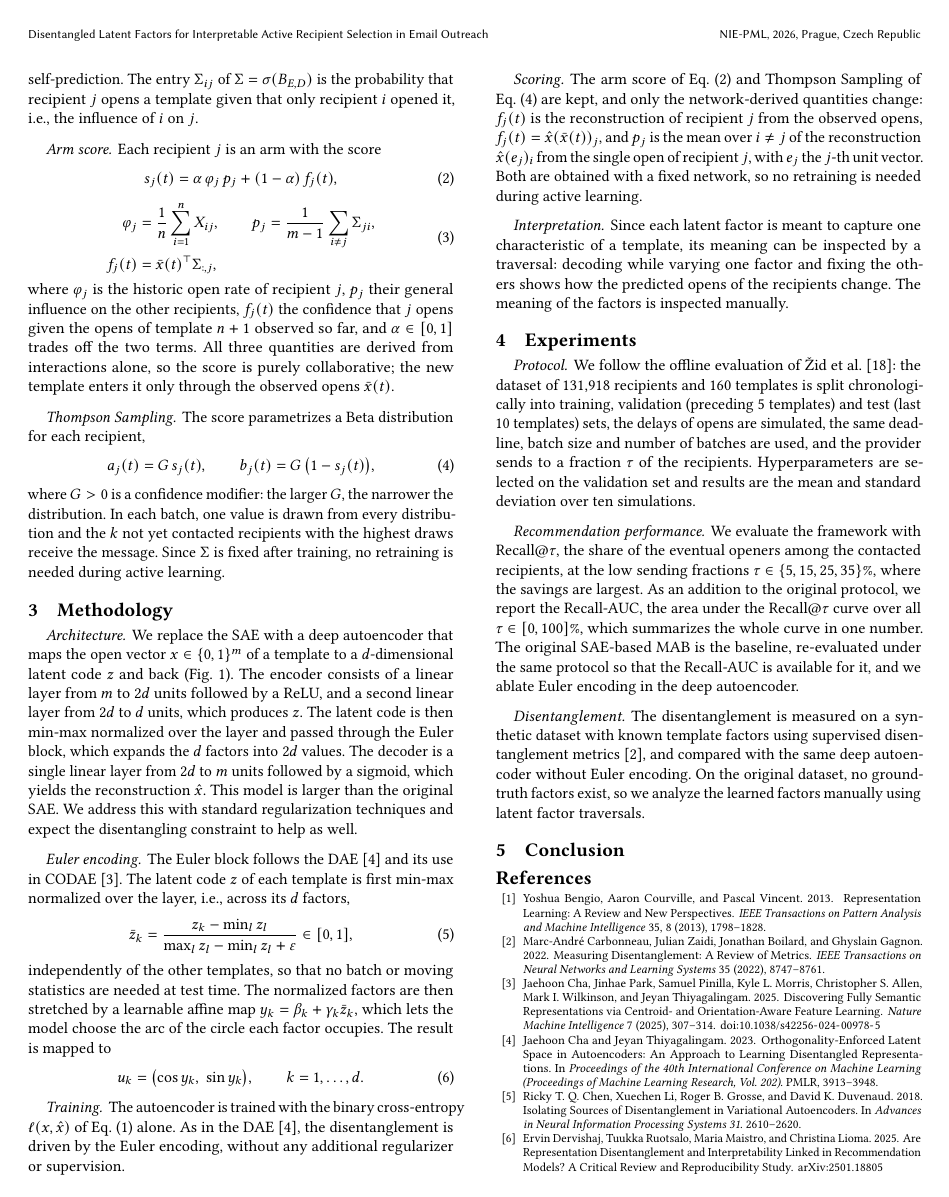
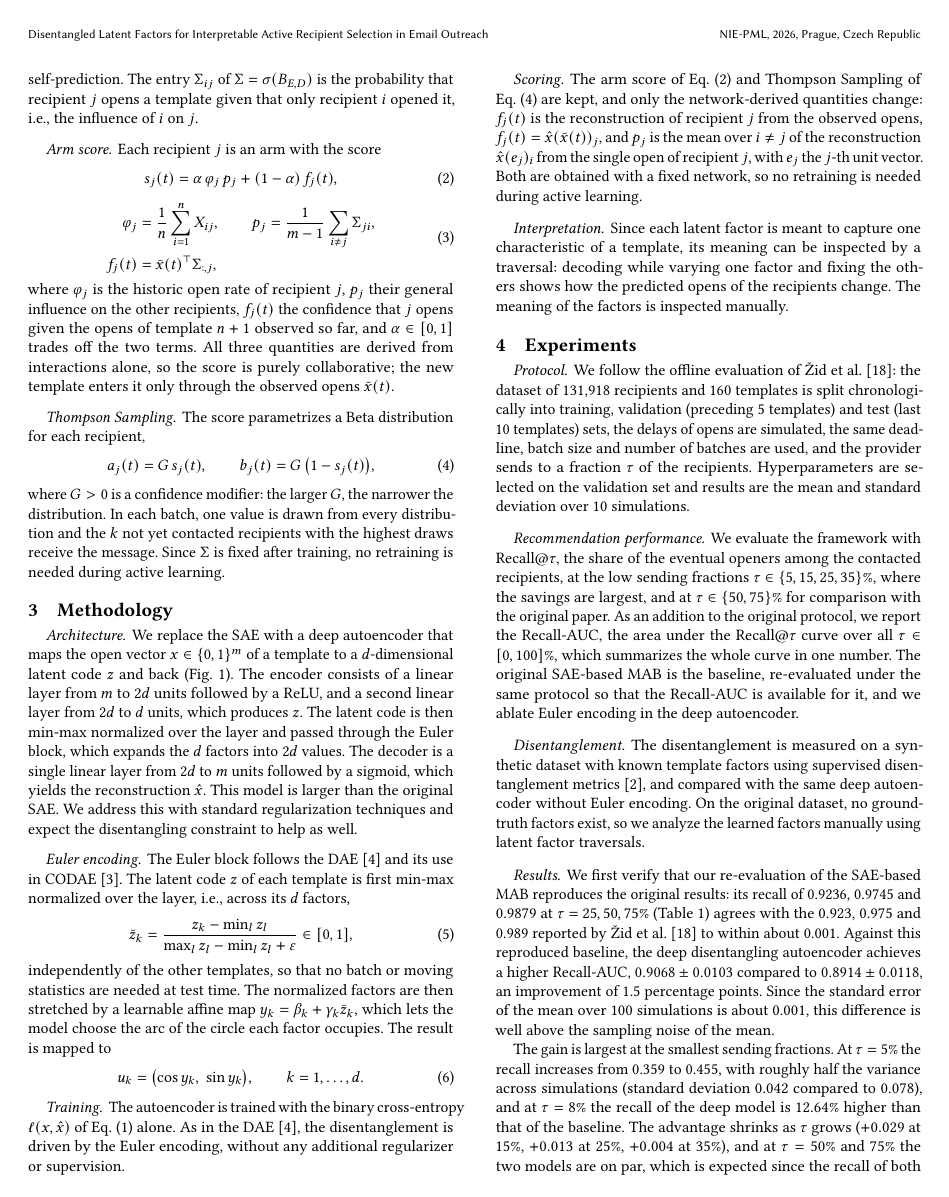
Before and after one commit to T-im4i-k/disentangled-latent-factors, a LaTeX paper (paper/ivanotym.tex): page 3 of 4. Compiled offline with pdfLaTeX.

Commit message:
Add Results

```diff
--- a/paper/ivanotym.tex
+++ b/paper/ivanotym.tex
@@ -244,12 +244,13 @@ split chronologically into training, validation (preceding 5 templates) and test
 (last 10 templates) sets, the delays of opens are simulated, the same deadline,
 batch size and number of batches are used, and the provider sends to a fraction
 $\tau$ of the recipients. Hyperparameters are selected on the validation set and
-results are the mean and standard deviation over ten simulations.
+results are the mean and standard deviation over 10 simulations.
 
 \paragraph{Recommendation performance.} We evaluate the framework with
 $\mathrm{Recall}@\tau$, the share of the eventual openers among the contacted
 recipients, at the low sending fractions $\tau \in \{5, 15, 25, 35\}\%$, where
-the savings are largest. As an addition to the original protocol, we report the
+the savings are largest, and at $\tau \in \{50, 75\}\%$ for comparison with the
+original paper. As an addition to the original protocol, we report the
 Recall-AUC, the area under the $\mathrm{Recall}@\tau$ curve over all
 $\tau \in [0, 100]\%$, which summarizes the whole curve in one number. The
 original SAE-based MAB is the baseline, re-evaluated under the same protocol so
@@ -264,3 +265,20 @@ factors exist, so we analyze the learned factors manually using latent factor
 traversals.
 % TODO: design of the synthetic generator.
 
+\paragraph{Results.} We first verify that our re-evaluation of the SAE-based MAB
+reproduces the original results: its recall of 0.9236, 0.9745 and 0.9879 at
+$\tau = 25, 50, 75\%$ (Table~\ref{tab:results}) agrees with the 0.923, 0.975 and
+0.989 reported by \v{Z}id et al.~\cite{zid2025active} to within about 0.001.
+Against this reproduced baseline, the deep disentangling autoencoder achieves a
+higher Recall-AUC, $0.9068 \pm 0.0103$ compared to $0.8914 \pm 0.0118$, an
+improvement of 1.5 percentage points. Since the standard error of the mean over
+100 simulations is about 0.001, this difference is well above the sampling
+noise of the mean.
+
+The gain is largest at the smallest sending fractions. At $\tau = 5\%$ the recall
+increases from 0.359 to 0.455, with roughly half the variance across simulations
+(standard deviation 0.042 compared to 0.078), and at $\tau = 8\%$ the recall of
+the deep model is 12.64\% higher than that of the baseline. The advantage
+shrinks as $\tau$ grows ($+0.029$ at 15\%, $+0.013$ at 25\%, $+0.004$ at 35\%),
+and at $\tau = 50\%$ and $75\%$ the two models are on par, which is expected
+since the recall of both is close to saturation there. For $\tau \geq 15\%$ the
```
Also changed, not shown: paper/ivanotym.tex (29 more changed lines).
